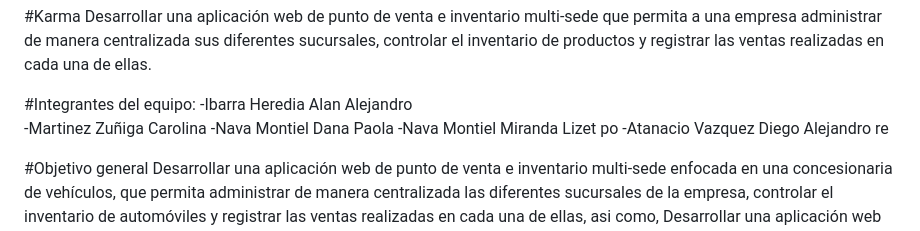
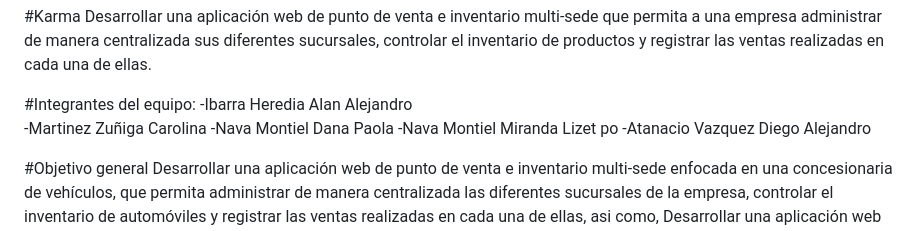
Before and after one commit to k-rozzu/PROYECTO_INTEGRADOR_KARMA, a Markdown page: README.md, the part around the change. GitHub-like rendering.

Commit message:
alejandro vazquez
Removed extra characters from the team member list.

```diff
--- a/README.md
+++ b/README.md
@@ -8,7 +8,7 @@ inventario de productos y registrar las ventas realizadas en cada una de ellas.
 -Martinez Zuñiga Carolina
 -Nava Montiel Dana Paola
 -Nava Montiel Miranda Lizet po
--Atanacio Vazquez Diego Alejandro re
+-Atanacio Vazquez Diego Alejandro
 
 #Objetivo general
 Desarrollar una aplicación web de punto de venta e inventario multi-sede enfocada en una concesionaria de vehículos, que permita administrar de manera centralizada las diferentes sucursales de la empresa, controlar el inventario de automóviles y registrar las ventas realizadas en cada una de ellas, asi como, Desarrollar una aplicación web de punto de venta e inventario multi-sede enfocada en una concesionaria de vehículos, que permita administrar de manera centralizada las diferentes sucursales de la empresa, controlar el inventario de automóviles y registrar las ventas realizadas en cada una de ellas.
```
